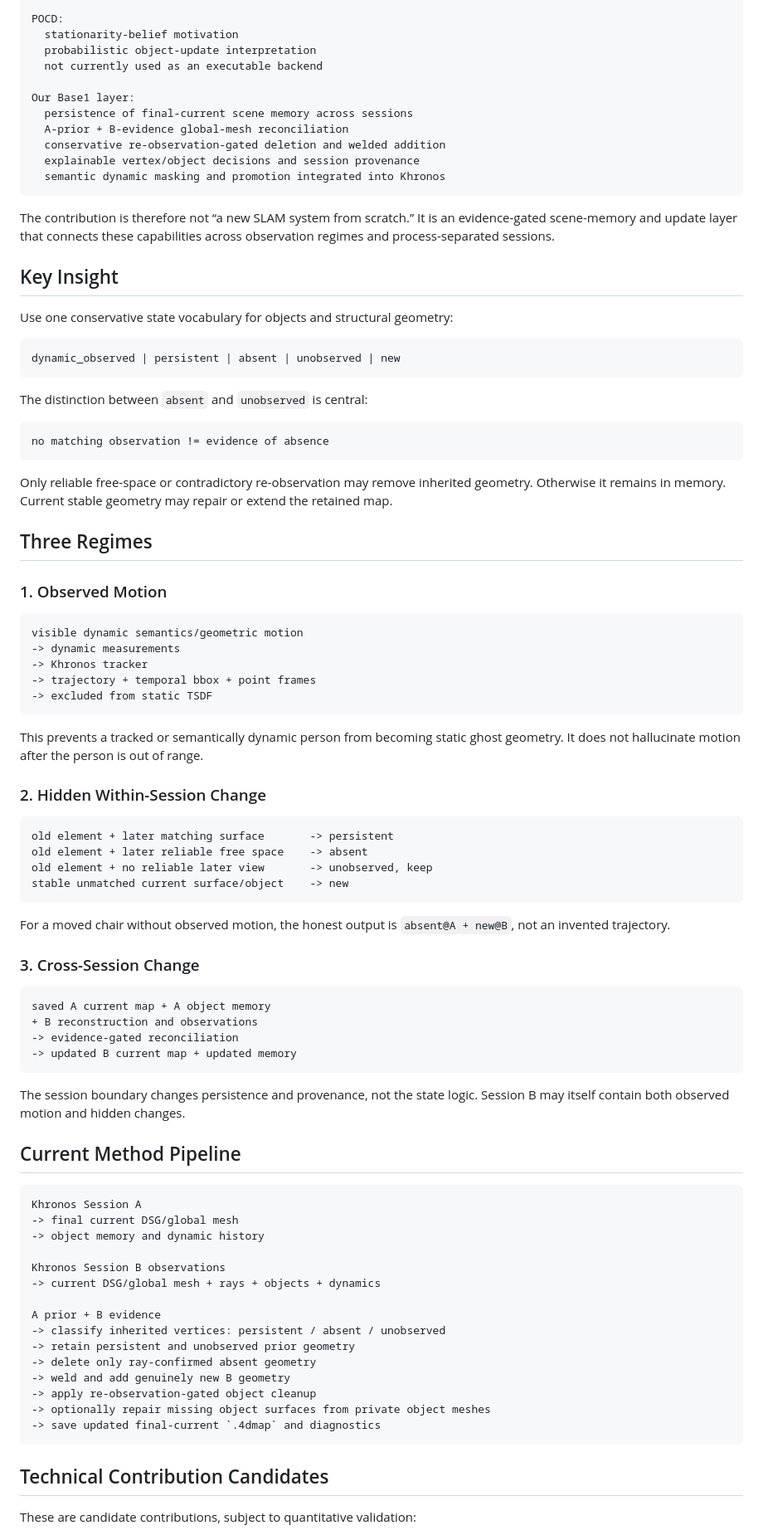
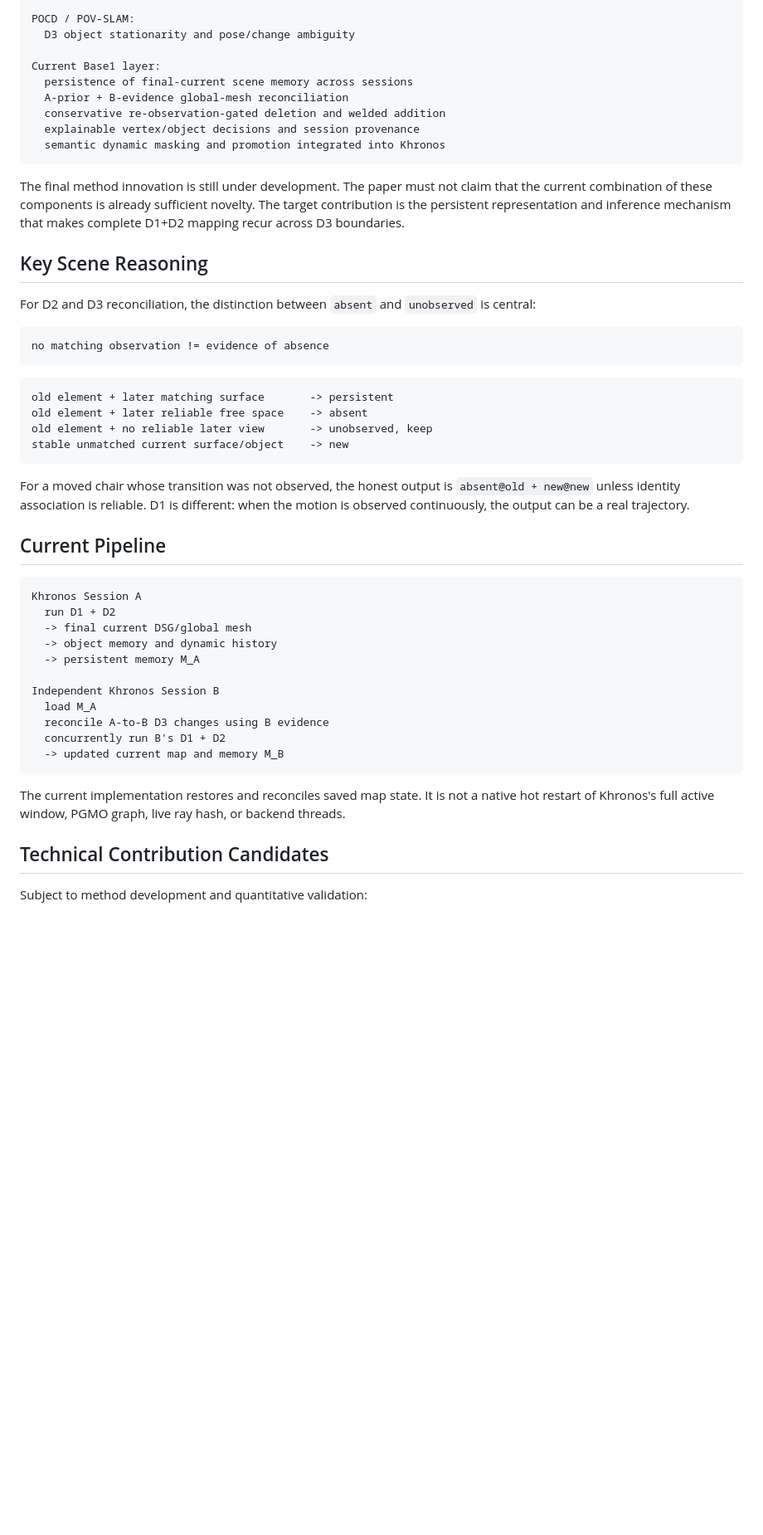
Before and after one commit to giltchcity/myncv---rpsl---daicma, a Markdown page: 01_STORYLINE.md, the part around one of its changes. Shown at 83% size. Rendered like a GitHub page; blank space fills up the shorter version.

Commit message:
Make D1 D2 single-session and D3 cross-session the canonical storyline

````diff
--- a/01_STORYLINE.md
+++ b/01_STORYLINE.md
@@ -51,10 +102,8 @@ Panoptic Multi-TSDFs:
 
-POCD:
-  stationarity-belief motivation
-  probabilistic object-update interpretation
-  not currently used as an executable backend
+POCD / POV-SLAM:
+  D3 object stationarity and pose/change ambiguity
 
-Our Base1 layer:
+Current Base1 layer:
   persistence of final-current scene memory across sessions
   A-prior + B-evidence global-mesh reconciliation
   conservative re-observation-gated deletion and welded addition
@@ -62,44 +111,19 @@ Our Base1 layer:
   semantic dynamic masking and promotion integrated into Khronos
 ```
 
-The contribution is therefore not “a new SLAM system from scratch.” It is an
-evidence-gated scene-memory and update layer that connects these capabilities
-across observation regimes and process-separated sessions.
+The final method innovation is still under development. The paper must not claim
+that the current combination of these components is already sufficient novelty.
+The target contribution is the persistent representation and inference mechanism
+that makes complete D1+D2 mapping recur across D3 boundaries.
 
-## Key Insight
+## Key Scene Reasoning
 
-Use one conservative state vocabulary for objects and structural geometry:
-
-```text
-dynamic_observed | persistent | absent | unobserved | new
-```
-
-The distinction between `absent` and `unobserved` is central:
+For D2 and D3 reconciliation, the distinction between `absent` and `unobserved`
+is central:
 
 ```text
 no matching observation != evidence of absence
 ```
-
-Only reliable free-space or contradictory re-observation may remove inherited
-geometry. Otherwise it remains in memory. Current stable geometry may repair or
-extend the retained map.
-
-## Three Regimes
-
-### 1. Observed Motion
-
-```text
-visible dynamic semantics/geometric motion
--> dynamic measurements
--> Khronos tracker
--> trajectory + temporal bbox + point frames
--> excluded from static TSDF
-```
-
-This prevents a tracked or semantically dynamic person from becoming static
-ghost geometry. It does not hallucinate motion after the person is out of range.
-
-### 2. Hidden Within-Session Change
 
 ```text
 old element + later matching surface       -> persistent
@@ -108,42 +132,31 @@ old element + no reliable later view       -> unobserved, keep
 stable unmatched current surface/object    -> new
 ```
 
-For a moved chair without observed motion, the honest output is
-`absent@A + new@B`, not an invented trajectory.
+For a moved chair whose transition was not observed, the honest output is
+`absent@old + new@new` unless identity association is reliable. D1 is different:
+when the motion is observed continuously, the output can be a real trajectory.
 
-### 3. Cross-Session Change
-
-```text
-saved A current map + A object memory
-+ B reconstruction and observations
--> evidence-gated reconciliation
--> updated B current map + updated memory
-```
-
-The session boundary changes persistence and provenance, not the state logic.
-Session B may itself contain both observed motion and hidden changes.
-
-## Current Method Pipeline
+## Current Pipeline
 
 ```text
 Khronos Session A
--> final current DSG/global mesh
--> object memory and dynamic history
+  run D1 + D2
+  -> final current DSG/global mesh
+  -> object memory and dynamic history
+  -> persistent memory M_A
 
-Khronos Session B observations
--> current DSG/global mesh + rays + objects + dynamics
+Independent Khronos Session B
+  load M_A
+  reconcile A-to-B D3 changes using B evidence
+  concurrently run B's D1 + D2
+  -> updated current map and memory M_B
+```
 
-A prior + B evidence
--> classify inherited vertices: persistent / absent / unobserved
--> retain persistent and unobserved prior geometry
--> delete only ray-confirmed absent geometry
--> weld and add genuinely new B geometry
--> apply re-observation-gated object cleanup
--> optionally repair missing object surfaces from private object meshes
--> save updated final-current `.4dmap` and diagnostics
-```
+The current implementation restores and reconciles saved map state. It is not a
+native hot restart of Khronos's full active window, PGMO graph, live ray hash, or
+backend threads.
 
 ## Technical Contribution Candidates
 
-These are candidate contributions, subject to quantitative validation:
+Subject to method development and quantitative validation:
 
````
Also changed, not shown: other parts of 01_STORYLINE.md (+115 -63 lines).
